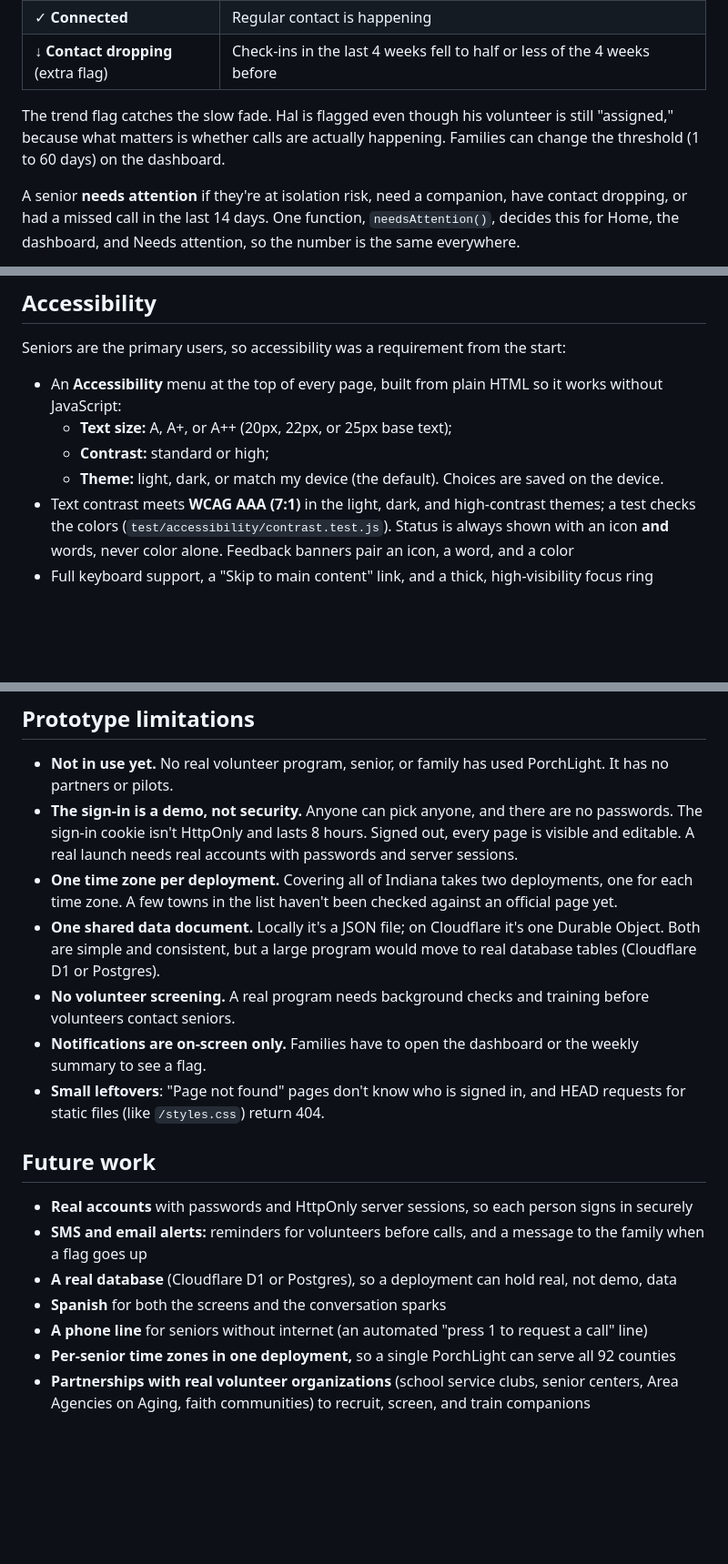
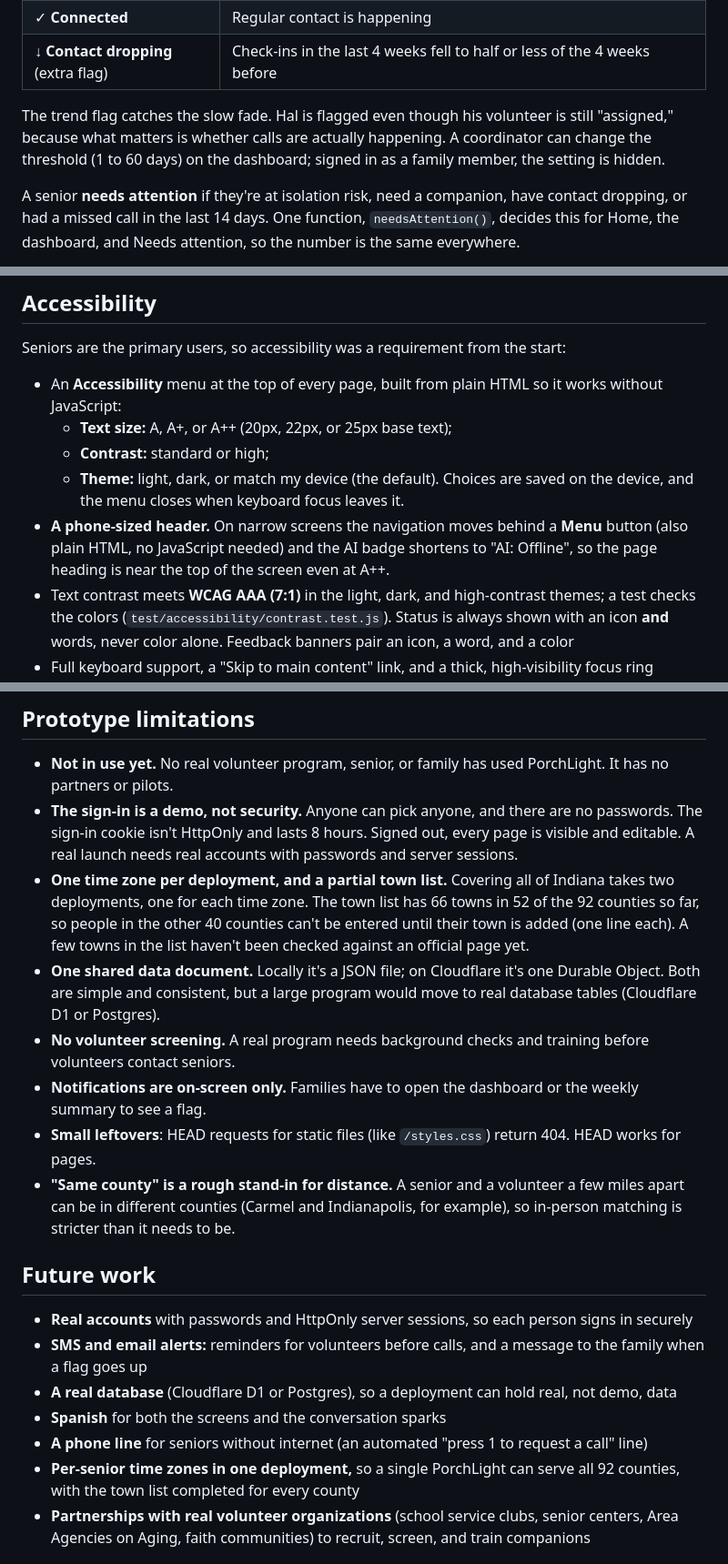
Before and after one commit to CyberCoder-bit/PorchLight, a Markdown page: README.md, 3 parts joined by grey strips. Shown at 91% size. GitHub-like rendering; blank space fills up the shorter version.

```diff
--- a/README.md
+++ b/README.md
@@ -454,8 +465,8 @@ Only **completed** calls and visits count. Scheduled and missed ones don't.
 | ↓ **Contact dropping** (extra flag) | Check-ins in the last 4 weeks fell to half or less of the 4 weeks before |
 
 The trend flag catches the slow fade. Hal is flagged even though his volunteer is still "assigned,"
-because what matters is whether calls are actually happening. Families can change the threshold (1
-to 60 days) on the dashboard.
+because what matters is whether calls are actually happening. A coordinator can change the
+threshold (1 to 60 days) on the dashboard; signed in as a family member, the setting is hidden.
 
 A senior **needs attention** if they're at isolation risk, need a companion, have contact dropping,
 or had a missed call in the last 14 days. One function, `needsAttention()`, decides this for Home,
@@ -474,7 +485,10 @@ Seniors are the primary users, so accessibility was a requirement from the start
   - **Text size:** A, A+, or A++ (20px, 22px, or 25px base text);
   - **Contrast:** standard or high;
   - **Theme:** light, dark, or match my device (the default).
-  Choices are saved on the device.
+  Choices are saved on the device, and the menu closes when keyboard focus leaves it.
+- **A phone-sized header.** On narrow screens the navigation moves behind a **Menu** button (also
+  plain HTML, no JavaScript needed) and the AI badge shortens to "AI: Offline", so the page heading
+  is near the top of the screen even at A++.
 - Text contrast meets **WCAG AAA (7:1)** in the light, dark, and high-contrast themes; a test checks
   the colors (`test/accessibility/contrast.test.js`). Status is always shown with an icon **and**
   words, never color alone. Feedback banners pair an icon, a word, and a color
@@ -580,8 +594,10 @@ docs/                  Competition write-ups, research, diagrams,
 - **The sign-in is a demo, not security.** Anyone can pick anyone, and there are no passwords. The
   sign-in cookie isn't HttpOnly and lasts 8 hours. Signed out, every page is visible and editable.
   A real launch needs real accounts with passwords and server sessions.
-- **One time zone per deployment.** Covering all of Indiana takes two deployments, one for each time
-  zone. A few towns in the list haven't been checked against an official page yet.
+- **One time zone per deployment, and a partial town list.** Covering all of Indiana takes two
+  deployments, one for each time zone. The town list has 66 towns in 52 of the 92 counties so far,
+  so people in the other 40 counties can't be entered until their town is added (one line each). A
+  few towns in the list haven't been checked against an official page yet.
 - **One shared data document.** Locally it's a JSON file; on Cloudflare it's one Durable Object. Both
   are simple and consistent, but a large program would move to real database tables (Cloudflare D1
   or Postgres).
@@ -589,8 +605,11 @@ docs/                  Competition write-ups, research, diagrams,
   contact seniors.
 - **Notifications are on-screen only.** Families have to open the dashboard or the weekly summary to
   see a flag.
-- **Small leftovers**: "Page not found" pages
-  don't know who is signed in, and HEAD requests for static files (like `/styles.css`) return 404.
+- **Small leftovers**: HEAD requests for static
+  files (like `/styles.css`) return 404. HEAD works for pages.
+- **"Same county" is a rough stand-in for distance.** A senior and a volunteer a few miles apart can
+  be in different counties (Carmel and Indianapolis, for example), so in-person matching is stricter
+  than it needs to be.
 
 ## Future work
 
@@ -600,7 +619,8 @@ docs/                  Competition write-ups, research, diagrams,
 - **A real database** (Cloudflare D1 or Postgres), so a deployment can hold real, not demo, data
 - **Spanish** for both the screens and the conversation sparks
 - **A phone line** for seniors without internet (an automated "press 1 to request a call" line)
-- **Per-senior time zones in one deployment,** so a single PorchLight can serve all 92 counties
+- **Per-senior time zones in one deployment,** so a single PorchLight can serve all 92 counties,
+  with the town list completed for every county
 - **Partnerships with real volunteer organizations** (school service clubs, senior centers, Area
   Agencies on Aging, faith communities) to recruit, screen, and train companions
 
```
Also changed, not shown: other parts of README.md (+30 -19 lines), docs/architecture-diagram.md (+4 -2 lines), docs/screenshots/attention-375-xl.png, docs/screenshots/dashboard-375-xl.png, docs/screenshots/home.png, docs/screenshots/menu-375-xl.png (added), docs/screenshots/menu-open.png, docs/screenshots/week.png.
